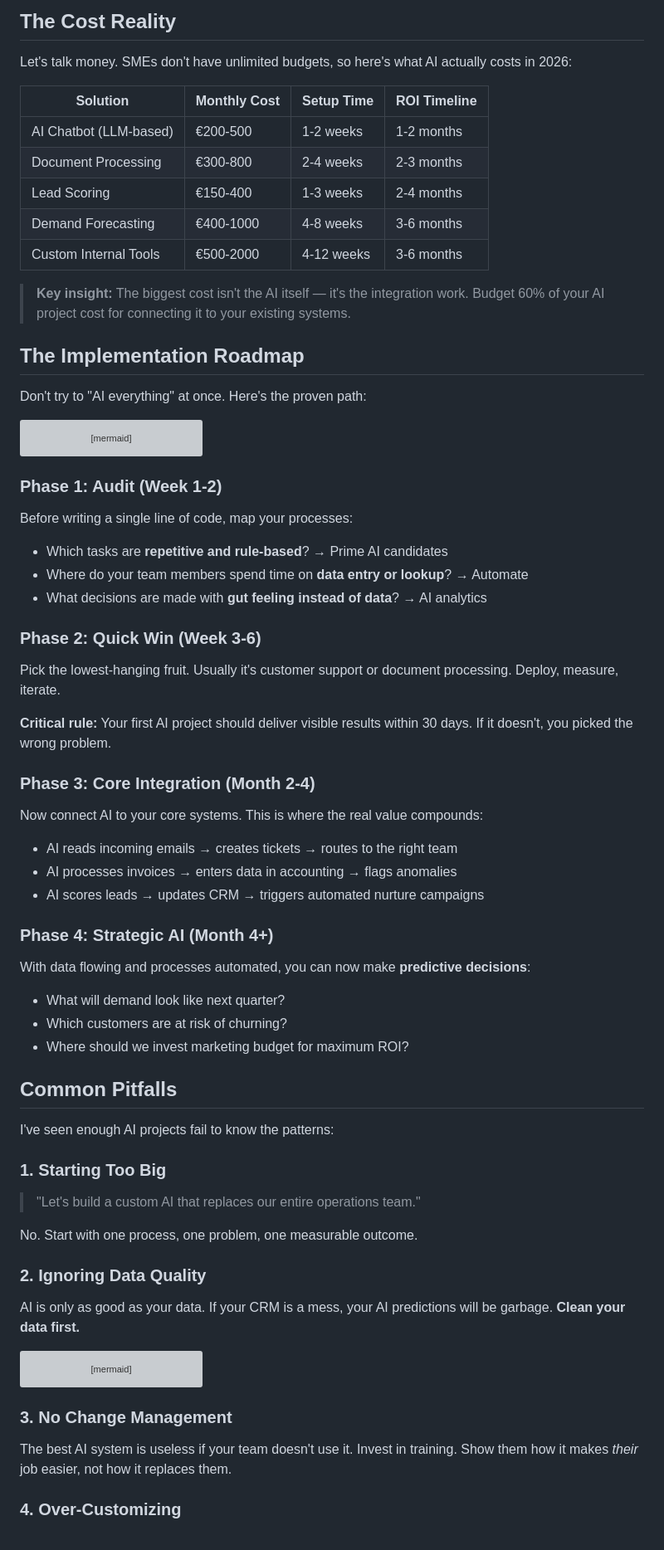
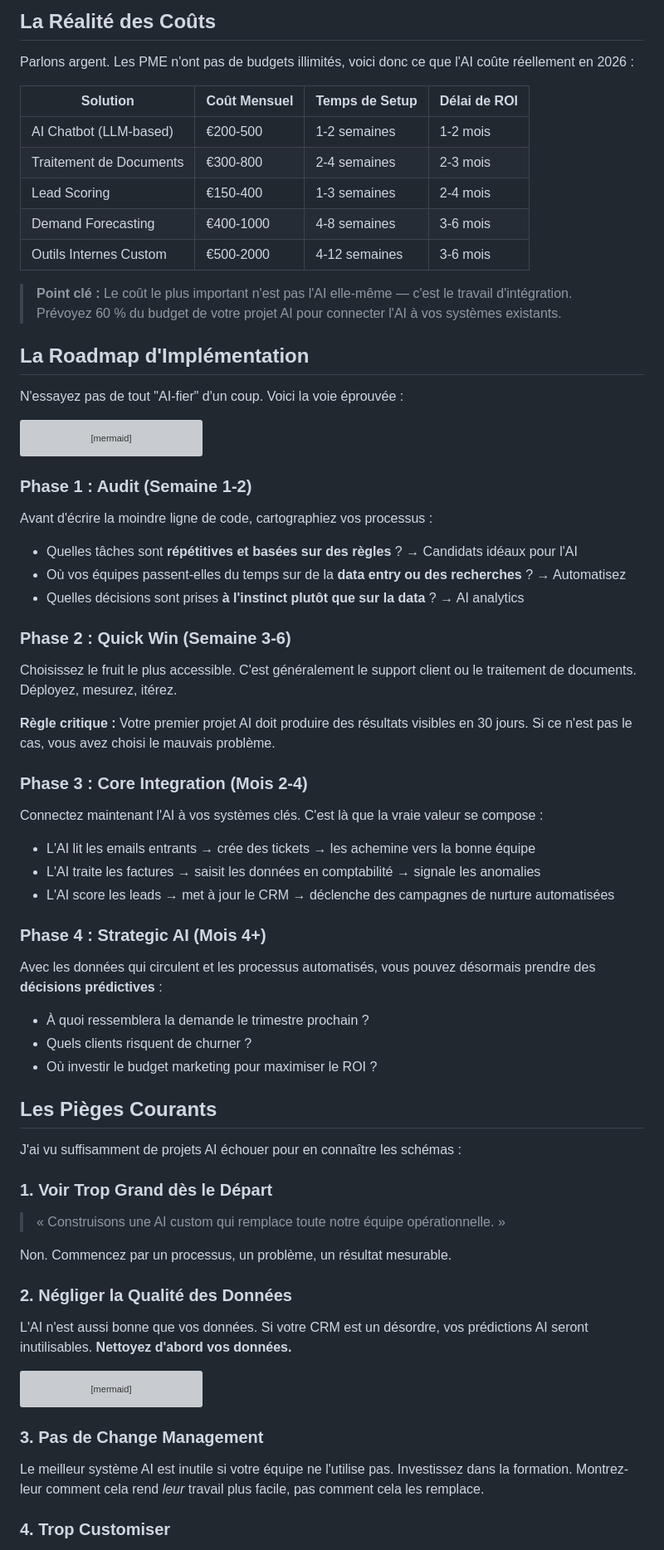
Before and after one commit to Toastaspiring/Portfolio2026, a Markdown page: posts/ai-for-sme.md, the part around one of its changes. Shown at 83% size. Drawn GitHub-style; grey boxes are pictures that could not be loaded.

````diff
--- a/posts/ai-for-sme.md
+++ b/posts/ai-for-sme.md
@@ -97,21 +97,21 @@ The model improves as it ingests more data. By month 6, most businesses see fore
 
-## The Cost Reality
+## La Réalité des Coûts
 
-Let's talk money. SMEs don't have unlimited budgets, so here's what AI actually costs in 2026:
+Parlons argent. Les PME n'ont pas de budgets illimités, voici donc ce que l'AI coûte réellement en 2026 :
 
-| Solution | Monthly Cost | Setup Time | ROI Timeline |
-|----------|-------------|------------|--------------|
-| AI Chatbot (LLM-based) | €200-500 | 1-2 weeks | 1-2 months |
-| Document Processing | €300-800 | 2-4 weeks | 2-3 months |
-| Lead Scoring | €150-400 | 1-3 weeks | 2-4 months |
-| Demand Forecasting | €400-1000 | 4-8 weeks | 3-6 months |
-| Custom Internal Tools | €500-2000 | 4-12 weeks | 3-6 months |
+| Solution | Coût Mensuel | Temps de Setup | Délai de ROI |
+|----------|-------------|--------------|--------------|
+| AI Chatbot (LLM-based) | €200-500 | 1-2 semaines | 1-2 mois |
+| Traitement de Documents | €300-800 | 2-4 semaines | 2-3 mois |
+| Lead Scoring | €150-400 | 1-3 semaines | 2-4 mois |
+| Demand Forecasting | €400-1000 | 4-8 semaines | 3-6 mois |
+| Outils Internes Custom | €500-2000 | 4-12 semaines | 3-6 mois |
 
-> **Key insight:** The biggest cost isn't the AI itself — it's the integration work. Budget 60% of your AI project cost for connecting it to your existing systems.
+> **Point clé :** Le coût le plus important n'est pas l'AI elle-même — c'est le travail d'intégration. Prévoyez 60 % du budget de votre projet AI pour connecter l'AI à vos systèmes existants.
 
-## The Implementation Roadmap
+## La Roadmap d'Implémentation
 
-Don't try to "AI everything" at once. Here's the proven path:
+N'essayez pas de tout "AI-fier" d'un coup. Voici la voie éprouvée :
 
 ```mermaid
 graph TD
@@ -133,49 +133,49 @@ graph TD
     D -.- D2[AI-driven product decisions]
 ```
 
-### Phase 1: Audit (Week 1-2)
+### Phase 1 : Audit (Semaine 1-2)
 
-Before writing a single line of code, map your processes:
+Avant d'écrire la moindre ligne de code, cartographiez vos processus :
 
-- Which tasks are **repetitive and rule-based**? → Prime AI candidates
-- Where do your team members spend time on **data entry or lookup**? → Automate
-- What decisions are made with **gut feeling instead of data**? → AI analytics
+- Quelles tâches sont **répétitives et basées sur des règles** ? → Candidats idéaux pour l'AI
+- Où vos équipes passent-elles du temps sur de la **data entry ou des recherches** ? → Automatisez
+- Quelles décisions sont prises **à l'instinct plutôt que sur la data** ? → AI analytics
 
-### Phase 2: Quick Win (Week 3-6)
+### Phase 2 : Quick Win (Semaine 3-6)
 
-Pick the lowest-hanging fruit. Usually it's customer support or document processing. Deploy, measure, iterate.
+Choisissez le fruit le plus accessible. C'est généralement le support client ou le traitement de documents. Déployez, mesurez, itérez.
 
-**Critical rule:** Your first AI project should deliver visible results within 30 days. If it doesn't, you picked the wrong problem.
+**Règle critique :** Votre premier projet AI doit produire des résultats visibles en 30 jours. Si ce n'est pas le cas, vous avez choisi le mauvais problème.
 
-### Phase 3: Core Integration (Month 2-4)
+### Phase 3 : Core Integration (Mois 2-4)
 
-Now connect AI to your core systems. This is where the real value compounds:
+Connectez maintenant l'AI à vos systèmes clés. C'est là que la vraie valeur se compose :
 
-- AI reads incoming emails → creates tickets → routes to the right team
-- AI processes invoices → enters data in accounting → flags anomalies
-- AI scores leads → updates CRM → triggers automated nurture campaigns
+- L'AI lit les emails entrants → crée des tickets → les achemine vers la bonne équipe
+- L'AI traite les factures → saisit les données en comptabilité → signale les anomalies
+- L'AI score les leads → met à jour le CRM → déclenche des campagnes de nurture automatisées
 
-### Phase 4: Strategic AI (Month 4+)
+### Phase 4 : Strategic AI (Mois 4+)
 
-With data flowing and processes automated, you can now make **predictive decisions**:
+Avec les données qui circulent et les processus automatisés, vous pouvez désormais prendre des **décisions prédictives** :
 
-- What will demand look like next quarter?
-- Which customers are at risk of churning?
-- Where should we invest marketing budget for maximum ROI?
+- À quoi ressemblera la demande le trimestre prochain ?
+- Quels clients risquent de churner ?
+- Où investir le budget marketing pour maximiser le ROI ?
 
-## Common Pitfalls
+## Les Pièges Courants
 
-I've seen enough AI projects fail to know the patterns:
+J'ai vu suffisamment de projets AI échouer pour en connaître les schémas :
 
-### 1. Starting Too Big
+### 1. Voir Trop Grand dès le Départ
 
-> "Let's build a custom AI that replaces our entire operations team."
+> « Construisons une AI custom qui remplace toute notre équipe opérationnelle. »
 
-No. Start with one process, one problem, one measurable outcome.
+Non. Commencez par un processus, un problème, un résultat mesurable.
 
-### 2. Ignoring Data Quality
+### 2. Négliger la Qualité des Données
 
-AI is only as good as your data. If your CRM is a mess, your AI predictions will be garbage. **Clean your data first.**
+L'AI n'est aussi bonne que vos données. Si votre CRM est un désordre, vos prédictions AI seront inutilisables. **Nettoyez d'abord vos données.**
 
 ```mermaid
 graph LR
@@ -187,9 +187,9 @@ graph LR
     F --> H[Scaled Across Company]
 ```
 
-### 3. No Change Management
+### 3. Pas de Change Management
 
-The best AI system is useless if your team doesn't use it. Invest in training. Show them how it makes *their* job easier, not how it replaces them.
+Le meilleur système AI est inutile si votre équipe ne l'utilise pas. Investissez dans la formation. Montrez-leur comment cela rend *leur* travail plus facile, pas comment cela les remplace.
 
-### 4. Over-Customizing
+### 4. Trop Customiser
 
````
Also changed, not shown: other parts of posts/ai-for-sme.md (+31 -31 lines).
